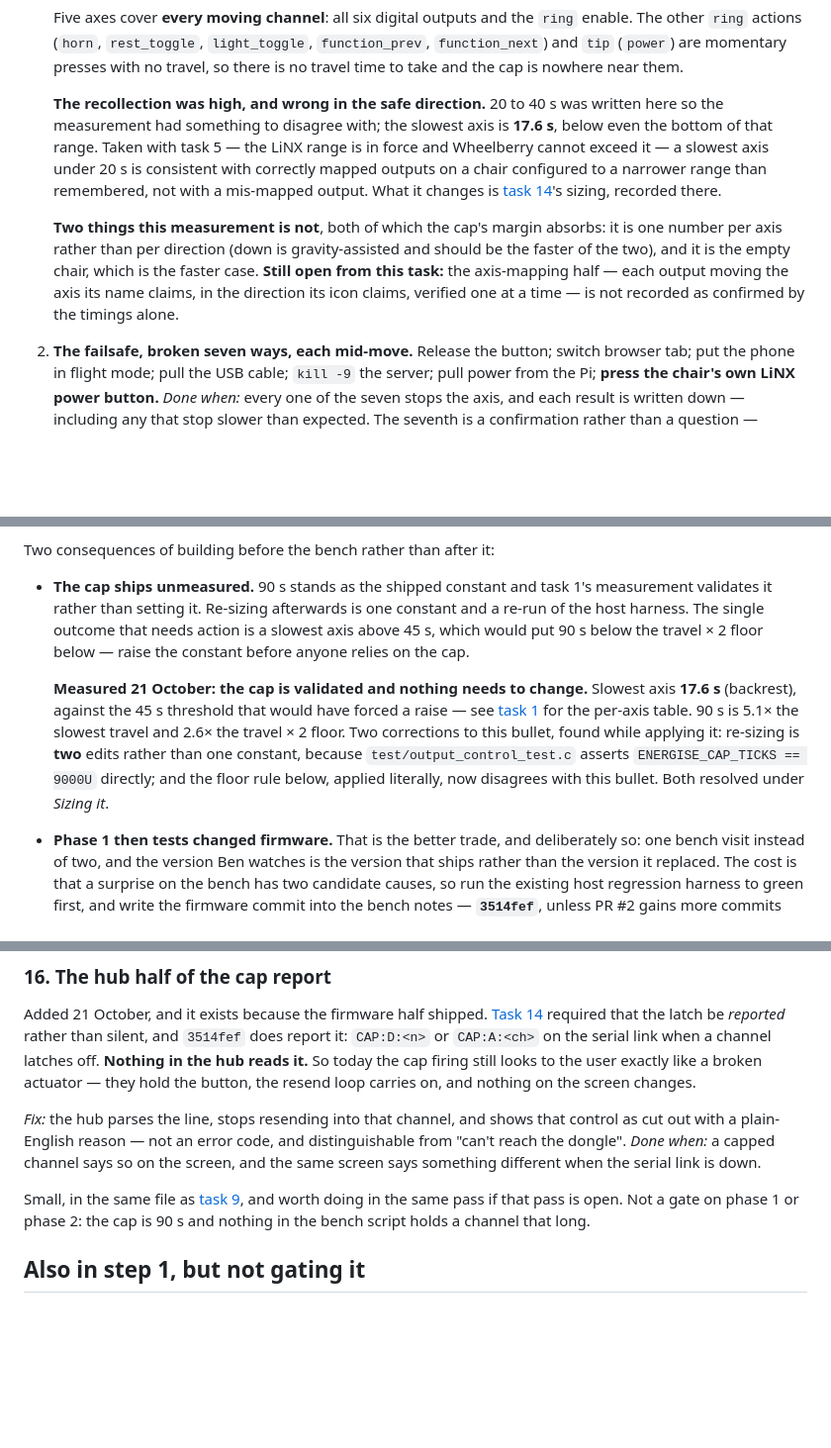
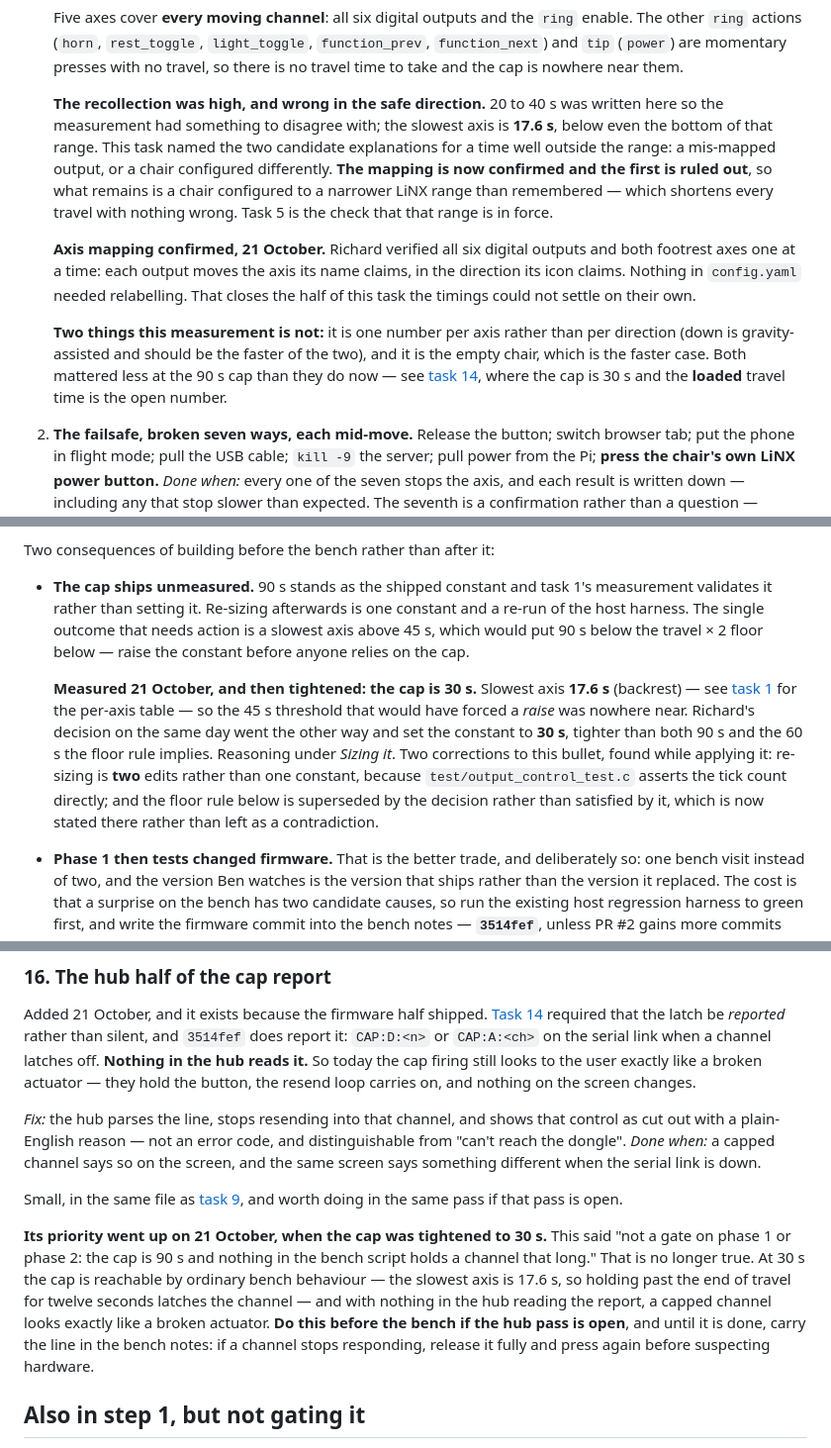
Before and after one commit to DarwinInnovation/wheelberry, a Markdown page: docs/step-1-tasks.md, 3 parts joined by grey strips. Shown at 99% size. Rendered like a GitHub page; blank space fills up the shorter version.

```diff
--- a/docs/step-1-tasks.md
+++ b/docs/step-1-tasks.md
@@ -47,19 +47,24 @@ Nobody in the chair. Wheels off the ground or the chair on blocks.
 
    **The recollection was high, and wrong in the safe direction.** 20 to 40 s was
    written here so the measurement had something to disagree with; the slowest axis
-   is **17.6 s**, below even the bottom of that range. Taken with task 5 — the LiNX
-   range is in force and Wheelberry cannot exceed it — a slowest axis under 20 s is
-   consistent with correctly mapped outputs on a chair configured to a narrower
-   range than remembered, not with a mis-mapped output. What it changes is
-   [task 14](#14-the-firmware-energise-cap-the-bound-that-does-not-exist-yet)'s
-   sizing, recorded there.
+   is **17.6 s**, below even the bottom of that range. This task named the two
+   candidate explanations for a time well outside the range: a mis-mapped output, or
+   a chair configured differently. **The mapping is now confirmed and the first is
+   ruled out**, so what remains is a chair configured to a narrower LiNX range than
+   remembered — which shortens every travel with nothing wrong. Task 5 is the check
+   that that range is in force.
 
-   **Two things this measurement is not**, both of which the cap's margin absorbs:
-   it is one number per axis rather than per direction (down is gravity-assisted and
-   should be the faster of the two), and it is the empty chair, which is the faster
-   case. **Still open from this task:** the axis-mapping half — each output moving
-   the axis its name claims, in the direction its icon claims, verified one at a
-   time — is not recorded as confirmed by the timings alone.
+   **Axis mapping confirmed, 21 October.** Richard verified all six digital outputs
+   and both footrest axes one at a time: each output moves the axis its name claims,
+   in the direction its icon claims. Nothing in `config.yaml` needed relabelling.
+   That closes the half of this task the timings could not settle on their own.
+
+   **Two things this measurement is not:** it is one number per axis rather than per
+   direction (down is gravity-assisted and should be the faster of the two), and it
+   is the empty chair, which is the faster case. Both mattered less at the 90 s cap
+   than they do now — see
+   [task 14](#14-the-firmware-energise-cap-the-bound-that-does-not-exist-yet), where
+   the cap is 30 s and the **loaded** travel time is the open number.
 2. **The failsafe, broken seven ways, each mid-move.** Release the button; switch browser tab; put the phone in flight mode; pull the USB cable; `kill -9` the server; pull power from the Pi; **press the chair's own LiNX power button.** *Done when:* every one of the seven stops the axis, and each result is written down — including any that stop slower than expected. The seventh is a confirmation rather than a question — Richard confirms it is instant — and it continues into the power-on test below, which is the part nobody has done.
 3. **Measure the stop, once.** Video at 60 fps is enough: frames from release to axis stationary. *Done when:* there is a number on paper to compare against the 300 ms watchdog. One measurement, not a programme — but an assumed number is not evidence.
 4. **The chair's own switch.** One chair button, through the input module, triggering one action. *Done when:* it fires reliably, and the 4 s default LOW hold is tuned to something a person can actually do on purpose but not by accident.
@@ -154,14 +159,16 @@ Two consequences of building before the bench rather than after it:
 
 - **The cap ships unmeasured.** 90 s stands as the shipped constant and task 1's measurement validates it rather than setting it. Re-sizing afterwards is one constant and a re-run of the host harness. The single outcome that needs action is a slowest axis above 45 s, which would put 90 s below the travel × 2 floor below — raise the constant before anyone relies on the cap.
 
-  **Measured 21 October: the cap is validated and nothing needs to change.** Slowest
-  axis **17.6 s** (backrest), against the 45 s threshold that would have forced a
-  raise — see [task 1](#phase-1--bench-chair-empty) for the per-axis table. 90 s is
-  5.1× the slowest travel and 2.6× the travel × 2 floor. Two corrections to this
-  bullet, found while applying it: re-sizing is **two** edits rather than one
-  constant, because `test/output_control_test.c` asserts
-  `ENERGISE_CAP_TICKS == 9000U` directly; and the floor rule below, applied
-  literally, now disagrees with this bullet. Both resolved under *Sizing it*.
+  **Measured 21 October, and then tightened: the cap is 30 s.** Slowest axis
+  **17.6 s** (backrest) — see [task 1](#phase-1--bench-chair-empty) for the per-axis
+  table — so the 45 s threshold that would have forced a *raise* was nowhere near.
+  Richard's decision on the same day went the other way and set the constant to
+  **30 s**, tighter than both 90 s and the 60 s the floor rule implies. Reasoning
+  under *Sizing it*. Two corrections to this bullet, found while applying it:
+  re-sizing is **two** edits rather than one constant, because
+  `test/output_control_test.c` asserts the tick count directly; and the floor rule
+  below is superseded by the decision rather than satisfied by it, which is now
+  stated there rather than left as a contradiction.
 - **Phase 1 then tests changed firmware.** That is the better trade, and deliberately so: one bench visit instead of two, and the version Ben watches is the version that ships rather than the version it replaced. The cost is that a surprise on the bench has two candidate causes, so run the existing host regression harness to green first, and write the firmware commit into the bench notes — **`3514fef`**, unless PR #2 gains more commits before it is merged.
 
 Grounded in `DarwinInnovation/firmware_wheelberry_output_module` at `ade948d`, `Src/output_control.c` and `docs/technical-overview.md`, read rather than remembered, because the whole mode rests on this being true.
@@ -299,7 +332,9 @@ Added 21 October, and it exists because the firmware half shipped. [Task 14](#14
 
 *Fix:* the hub parses the line, stops resending into that channel, and shows that control as cut out with a plain-English reason — not an error code, and distinguishable from "can't reach the dongle". *Done when:* a capped channel says so on the screen, and the same screen says something different when the serial link is down.
 
-Small, in the same file as [task 9](#9-two-controllers-at-once-safety), and worth doing in the same pass if that pass is open. Not a gate on phase 1 or phase 2: the cap is 90 s and nothing in the bench script holds a channel that long.
+Small, in the same file as [task 9](#9-two-controllers-at-once-safety), and worth doing in the same pass if that pass is open.
+
+**Its priority went up on 21 October, when the cap was tightened to 30 s.** This said "not a gate on phase 1 or phase 2: the cap is 90 s and nothing in the bench script holds a channel that long." That is no longer true. At 30 s the cap is reachable by ordinary bench behaviour — the slowest axis is 17.6 s, so holding past the end of travel for twelve seconds latches the channel — and with nothing in the hub reading the report, a capped channel looks exactly like a broken actuator. **Do this before the bench if the hub pass is open**, and until it is done, carry the line in the bench notes: if a channel stops responding, release it fully and press again before suspecting hardware.
 
 ## Also in step 1, but not gating it
 
```
Also changed, not shown: other parts of docs/step-1-tasks.md (+68 -42 lines), docs/plan.md (+11 -9 lines), docs/roadmap.md (+1 -1 lines).
